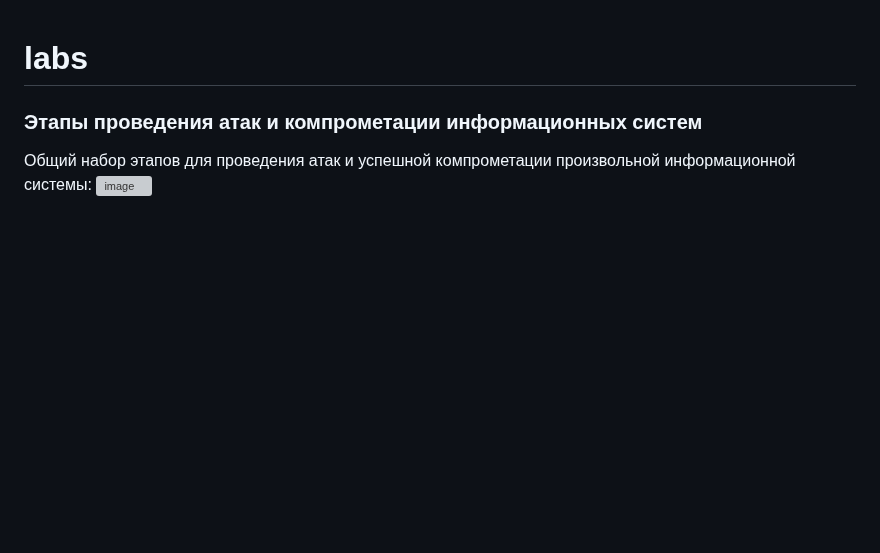
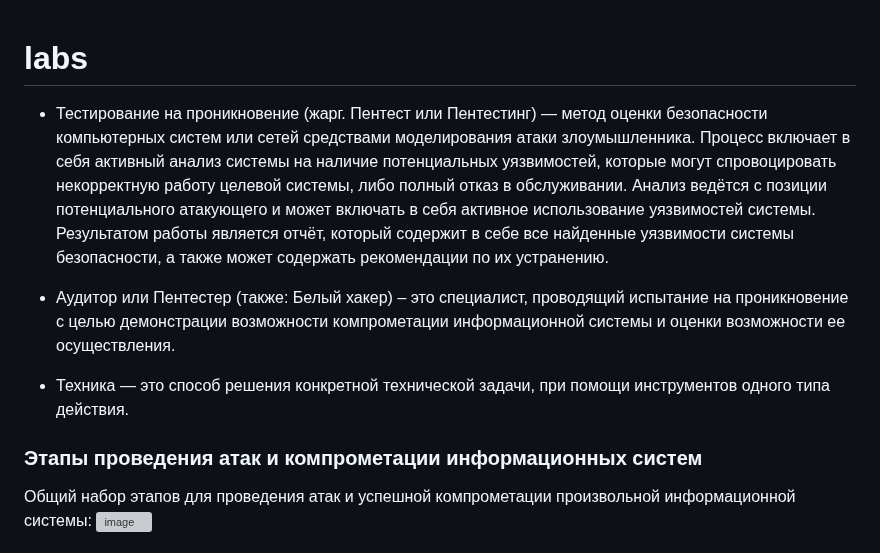
Before and after one commit to k0yt/labs, a Markdown page: README.md, the part around the change. Rendered like a GitHub page; blank space fills up the shorter version; grey boxes are pictures that could not be loaded.

```diff
--- a/README.md
+++ b/README.md
@@ -1,4 +1,10 @@
 # labs
+
+- Тестирование на проникновение (жарг. Пентест или Пентестинг) — метод оценки безопасности компьютерных систем или сетей средствами моделирования атаки злоумышленника. Процесс включает в себя активный анализ системы на наличие потенциальных уязвимостей, которые могут спровоцировать некорректную работу целевой системы, либо полный отказ в обслуживании. Анализ ведётся с позиции потенциального атакующего и может включать в себя активное использование уязвимостей системы. Результатом работы является отчёт, который содержит в себе все найденные уязвимости системы безопасности, а также может содержать рекомендации по их устранению.
+
+- Аудитор или Пентестер (также: Белый хакер) – это специалист, проводящий испытание на проникновение с целью демонстрации возможности компрометации информационной системы и оценки возможности ее осуществления.
+
+- Техника — это способ решения конкретной технической задачи, при помощи инструментов одного типа действия.
 
 ### Этапы проведения атак и компрометации информационных систем
 
```
